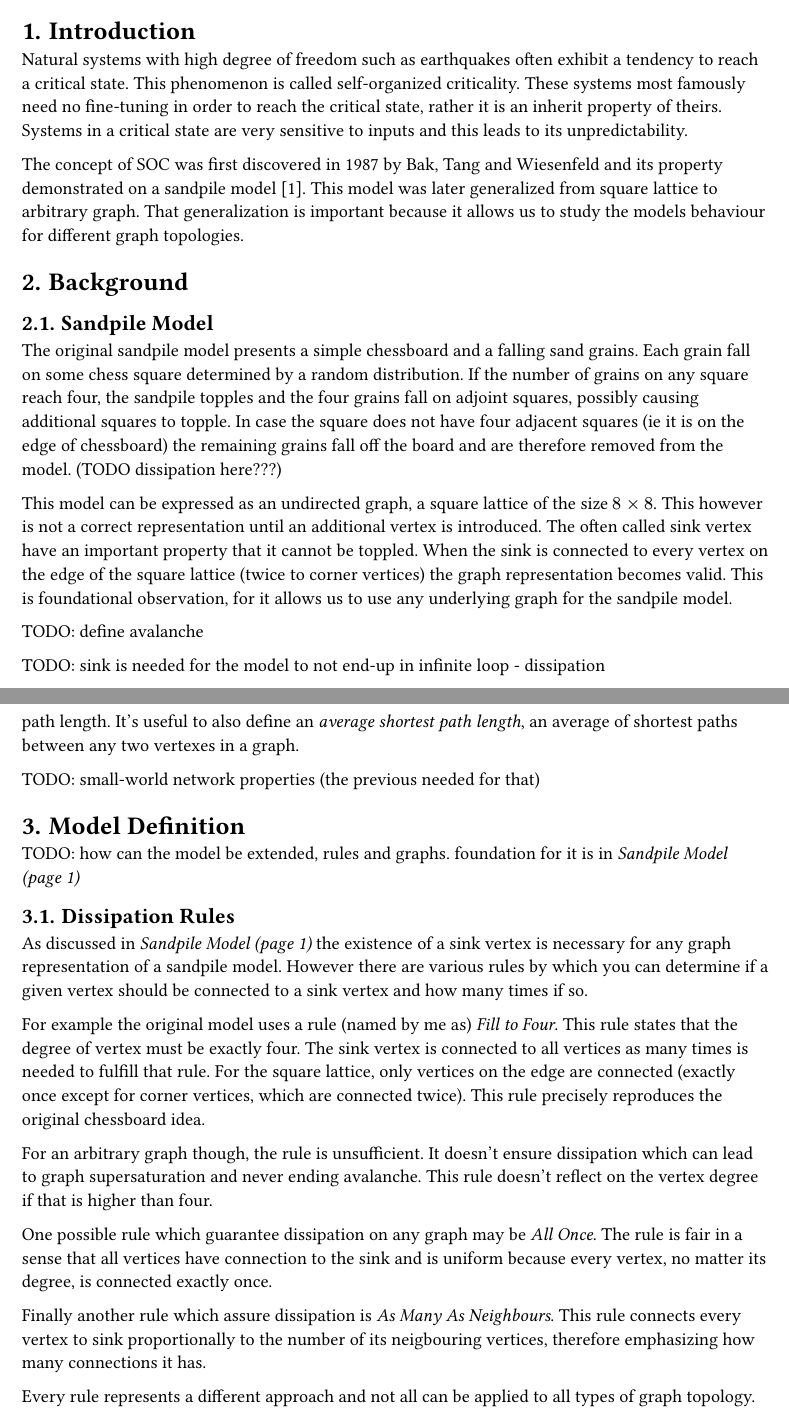
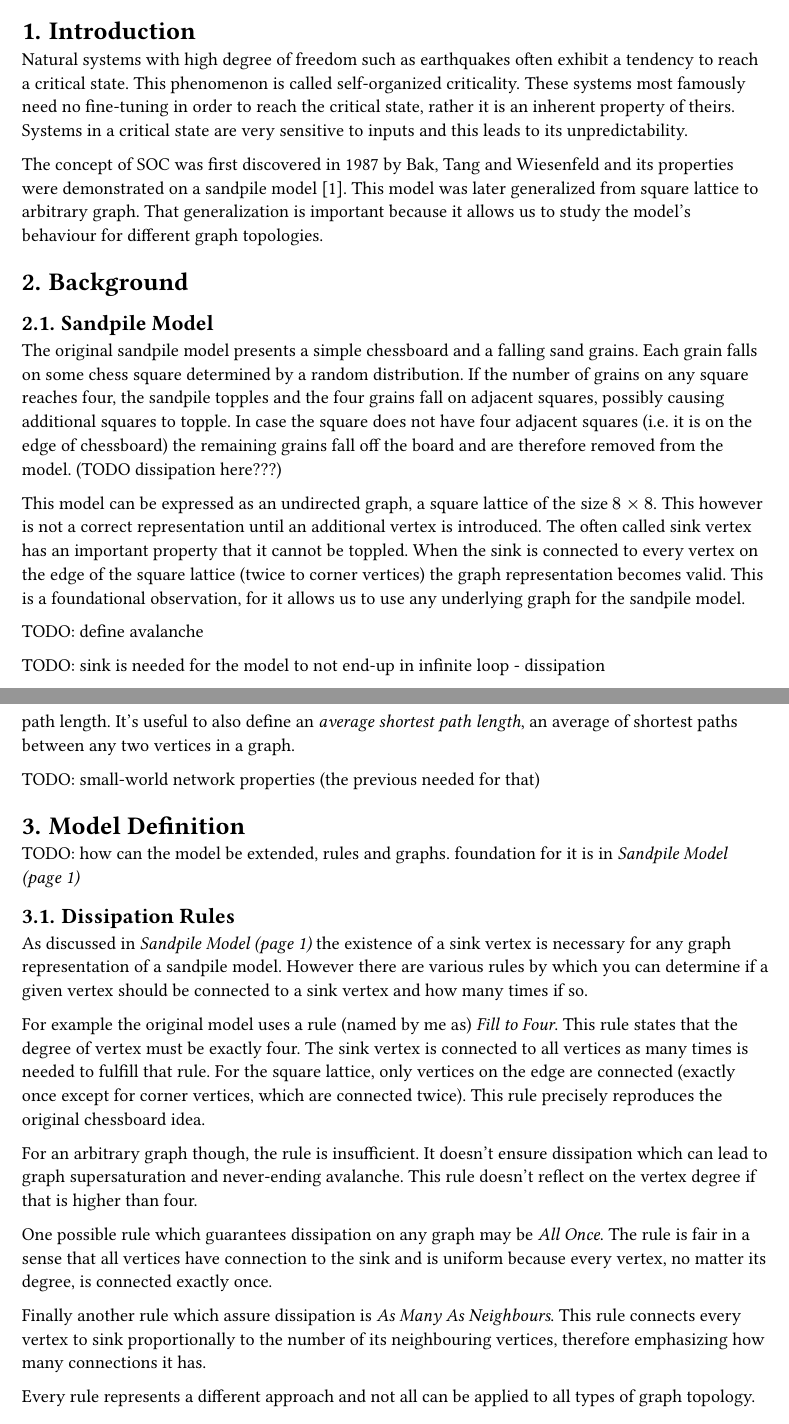
Before and after one commit to vokymir/kiv-bpr, a Typst document (doc/doc.typ): two parts of pages 1 and 2 of 3, joined at a grey line, cut so that both start at the same text. The pictures show the PDF file doc/doc.pdf that the author committed with the source.

Commit message:
doc: fix typos, styling

```diff
--- a/doc/doc.typ
+++ b/doc/doc.typ
@@ -26,14 +26,14 @@ Self-Organized Criticality: Sandpile Model on Undirected Graph, Influence of
 Natural systems with high degree of freedom such as earthquakes often exhibit a
 tendency to reach a critical state. This phenomenon is called self-organized
 criticality. These systems most famously need no fine-tuning in order to reach
-the critical state, rather it is an inherit property of theirs. Systems
-in a critical state are very sensitive to inputs and this leads to
-its unpredictability.
+the critical state, rather it is an inherent property of theirs. Systems in a
+critical state are very sensitive to inputs and this leads to its
+unpredictability.
 
 The concept of SOC was first discovered in 1987 by Bak, Tang and Wiesenfeld and
-its property demonstrated on a sandpile model @1987PhRvL..59..381B. This model
-was later generalized from square lattice to arbitrary graph. That
-generalization is important because it allows us to study the models behaviour
+its properties were demonstrated on a sandpile model @1987PhRvL..59..381B. This
+model was later generalized from square lattice to arbitrary graph. That
+generalization is important because it allows us to study the model's behaviour
 for different graph topologies.
 
 = Background
@@ -41,19 +41,19 @@ for different graph topologies.
 == Sandpile Model <h:sandpile_model_general>
 
 The original sandpile model presents a simple chessboard and a falling sand
-grains. Each grain fall on some chess square determined by a random
-distribution. If the number of grains on any square reach four, the sandpile
-topples and the four grains fall on adjoint squares, possibly causing additional
-squares to topple. In case the square does not have four adjacent squares (ie it
-is on the edge of chessboard) the remaining grains fall off the board and are
-therefore removed from the model. (TODO dissipation here???)
+grains. Each grain falls on some chess square determined by a random
+distribution. If the number of grains on any square reaches four, the sandpile
+topples and the four grains fall on adjacent squares, possibly causing
+additional squares to topple. In case the square does not have four adjacent
+squares (i.e. it is on the edge of chessboard) the remaining grains fall off the
+board and are therefore removed from the model. (TODO dissipation here???)
 
 This model can be expressed as an undirected graph, a square lattice of the size
 $8 times 8$. This however is not a correct representation until an additional
-vertex is introduced. The often called sink vertex have an important property
+vertex is introduced. The often called sink vertex has an important property
 that it cannot be toppled. When the sink is connected to every vertex on the
 edge of the square lattice (twice to corner vertices) the graph representation
-becomes valid. This is foundational observation, for it allows us to use any
+becomes valid. This is a foundational observation, for it allows us to use any
 underlying graph for the sandpile model.
 
 TODO: define avalanche
@@ -81,5 +81,5 @@ vertexes such as any other path between them produces at least the same path
 length. It's useful to also define an _average shortest path length_, an average
-of shortest paths between any two vertexes in a graph.
+of shortest paths between any two vertices in a graph.
 
 TODO: small-world network properties (the previous needed for that)
 
@@ -102,17 +102,17 @@ square lattice, only vertices on the edge are connected (exactly once except for
 corner vertices, which are connected twice). This rule precisely reproduces the
 original chessboard idea.
 
-For an arbitrary graph though, the rule is unsufficient. It doesn't ensure
-dissipation which can lead to graph supersaturation and never ending avalanche.
+For an arbitrary graph though, the rule is insufficient. It doesn't ensure
+dissipation which can lead to graph supersaturation and never-ending avalanche.
 This rule doesn't reflect on the vertex degree if that is higher than four.
 
-One possible rule which guarantee dissipation on any graph may be _All Once_.
+One possible rule which guarantees dissipation on any graph may be _All Once_.
 The rule is fair in a sense that all vertices have connection to the sink and is
 uniform because every vertex, no matter its degree, is connected exactly once.
 
 Finally another rule which assure dissipation is _As Many As Neighbours_. This
 rule connects every vertex to sink proportionally to the number of its
-neigbouring vertices, therefore emphasizing how many connections it has.
+neighbouring vertices, therefore emphasizing how many connections it has.
 
 Every rule represents a different approach and not all can be applied to all
 types of graph topology.
```
Also changed, not shown: doc/doc.pdf, doc/doc.typ (6 more changed lines).
